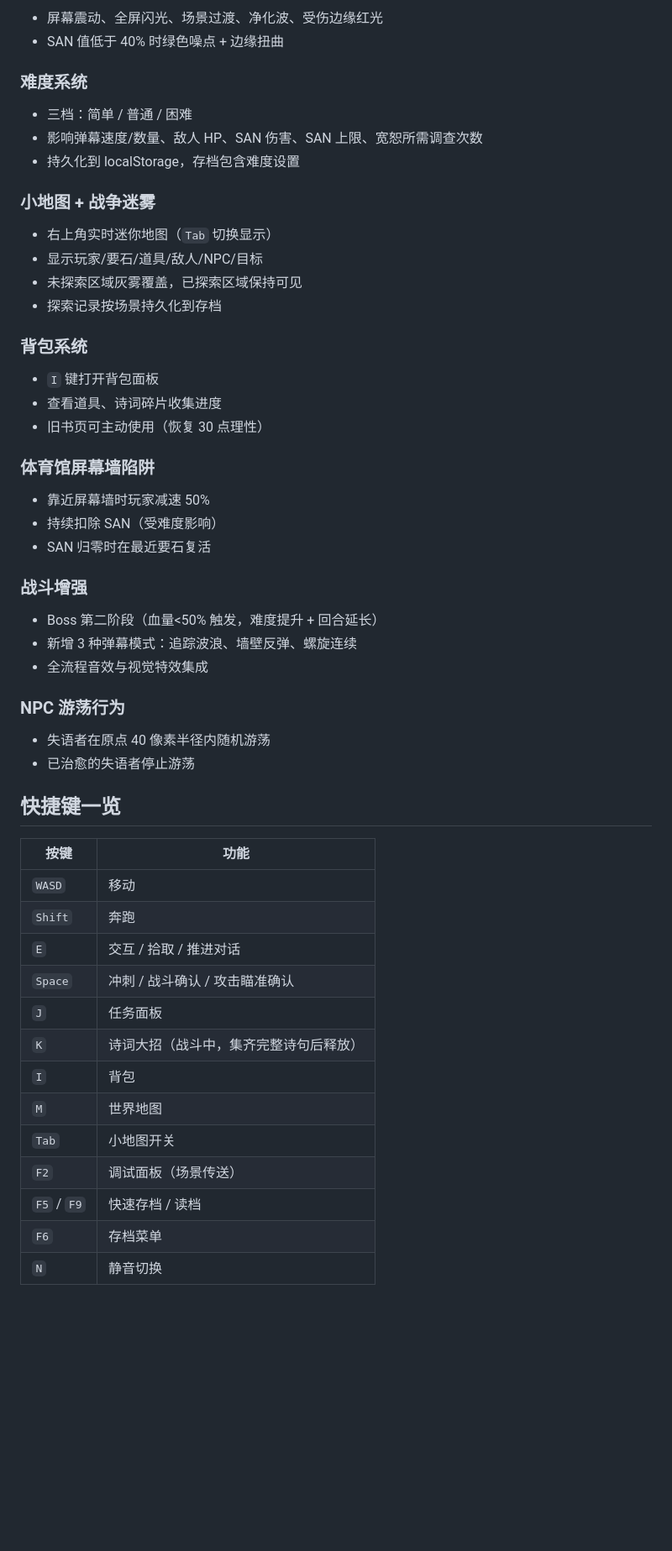
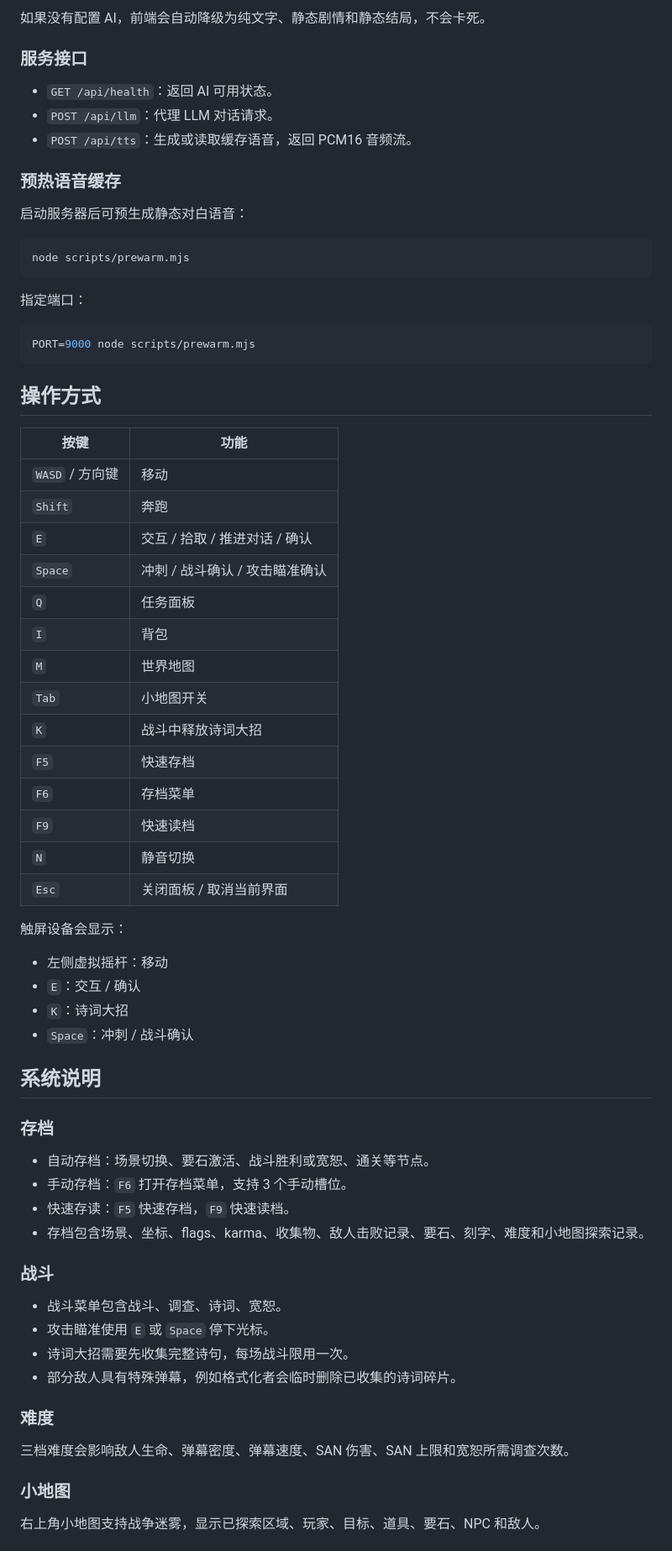
Before and after one commit to MGS-LF/muzhiyu, a Markdown page: README.md, the part around one of its changes. Shown at 84% size. GitHub-like rendering; blank space fills up the shorter version.

Commit message:
更新项目 README 说明

````diff
--- a/README.md
+++ b/README.md
@@ -73,57 +83,73 @@ PORT=9000 node scripts/prewarm.mjs  # 指定端口
 
-- 屏幕震动、全屏闪光、场景过渡、净化波、受伤边缘红光
-- SAN 值低于 40% 时绿色噪点 + 边缘扭曲
+如果没有配置 AI，前端会自动降级为纯文字、静态剧情和静态结局，不会卡死。
 
-### 难度系统
+### 服务接口
 
-- 三档：简单 / 普通 / 困难
-- 影响弹幕速度/数量、敌人 HP、SAN 伤害、SAN 上限、宽恕所需调查次数
-- 持久化到 localStorage，存档包含难度设置
+- `GET /api/health`：返回 AI 可用状态。
+- `POST /api/llm`：代理 LLM 对话请求。
+- `POST /api/tts`：生成或读取缓存语音，返回 PCM16 音频流。
 
-### 小地图 + 战争迷雾
+### 预热语音缓存
 
-- 右上角实时迷你地图（`Tab` 切换显示）
-- 显示玩家/要石/道具/敌人/NPC/目标
-- 未探索区域灰雾覆盖，已探索区域保持可见
-- 探索记录按场景持久化到存档
+启动服务器后可预生成静态对白语音：
 
-### 背包系统
+```bash
+node scripts/prewarm.mjs
+```
 
-- `I` 键打开背包面板
-- 查看道具、诗词碎片收集进度
-- 旧书页可主动使用（恢复 30 点理性）
+指定端口：
 
-### 体育馆屏幕墙陷阱
+```bash
+PORT=9000 node scripts/prewarm.mjs
+```
 
-- 靠近屏幕墙时玩家减速 50%
-- 持续扣除 SAN（受难度影响）
-- SAN 归零时在最近要石复活
-
-### 战斗增强
-
-- Boss 第二阶段（血量<50% 触发，难度提升 + 回合延长）
-- 新增 3 种弹幕模式：追踪波浪、墙壁反弹、螺旋连续
-- 全流程音效与视觉特效集成
-
-### NPC 游荡行为
-
-- 失语者在原点 40 像素半径内随机游荡
-- 已治愈的失语者停止游荡
-
-## 快捷键一览
+## 操作方式
 
 | 按键 | 功能 |
 |------|------|
-| `WASD` | 移动 |
+| `WASD` / 方向键 | 移动 |
 | `Shift` | 奔跑 |
-| `E` | 交互 / 拾取 / 推进对话 |
+| `E` | 交互 / 拾取 / 推进对话 / 确认 |
 | `Space` | 冲刺 / 战斗确认 / 攻击瞄准确认 |
-| `J` | 任务面板 |
-| `K` | 诗词大招（战斗中，集齐完整诗句后释放） |
+| `Q` | 任务面板 |
 | `I` | 背包 |
 | `M` | 世界地图 |
 | `Tab` | 小地图开关 |
-| `F2` | 调试面板（场景传送） |
-| `F5` / `F9` | 快速存档 / 读档 |
+| `K` | 战斗中释放诗词大招 |
+| `F5` | 快速存档 |
 | `F6` | 存档菜单 |
+| `F9` | 快速读档 |
 | `N` | 静音切换 |
+| `Esc` | 关闭面板 / 取消当前界面 |
+
+触屏设备会显示：
+
+- 左侧虚拟摇杆：移动
+- `E`：交互 / 确认
+- `K`：诗词大招
+- `Space`：冲刺 / 战斗确认
+
+## 系统说明
+
+### 存档
+
+- 自动存档：场景切换、要石激活、战斗胜利或宽恕、通关等节点。
+- 手动存档：`F6` 打开存档菜单，支持 3 个手动槽位。
+- 快速存读：`F5` 快速存档，`F9` 快速读档。
+- 存档包含场景、坐标、flags、karma、收集物、敌人击败记录、要石、刻字、难度和小地图探索记录。
+
+### 战斗
+
+- 战斗菜单包含战斗、调查、诗词、宽恕。
+- 攻击瞄准使用 `E` 或 `Space` 停下光标。
+- 诗词大招需要先收集完整诗句，每场战斗限用一次。
+- 部分敌人具有特殊弹幕，例如格式化者会临时删除已收集的诗词碎片。
+
+### 难度
+
+三档难度会影响敌人生命、弹幕密度、弹幕速度、SAN 伤害、SAN 上限和宽恕所需调查次数。
+
+### 小地图
+
+右上角小地图支持战争迷雾，显示已探索区域、玩家、目标、道具、要石、NPC 和敌人。
+
````
Also changed, not shown: other parts of README.md (+99 -51 lines).
